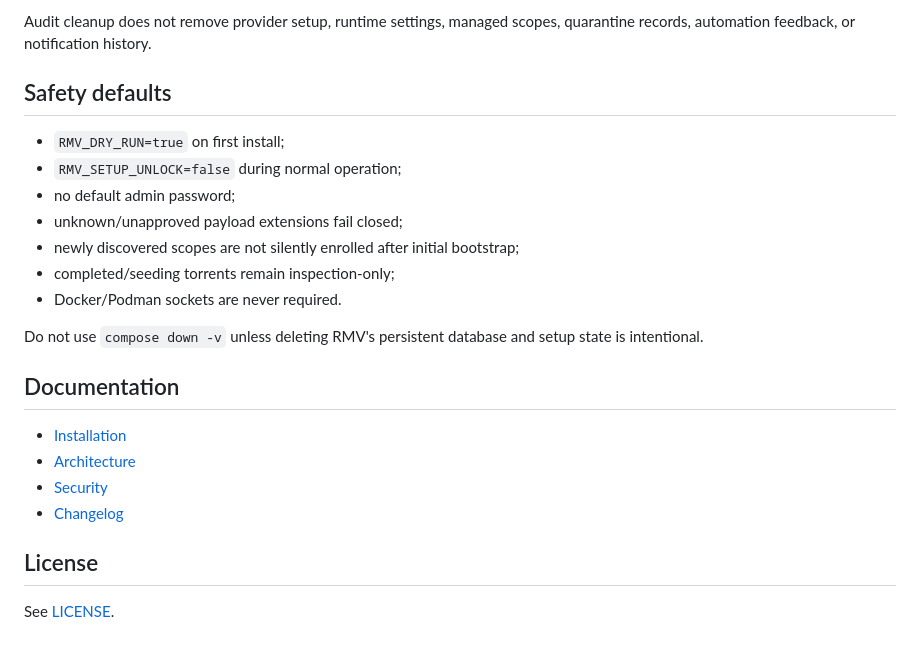
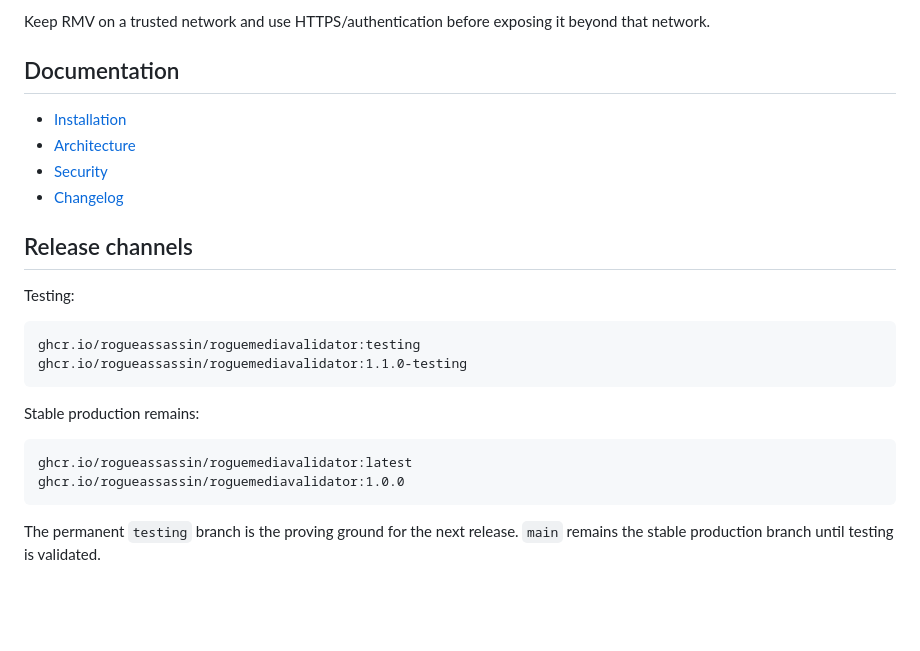
Before and after one commit to RogueAssassin/RogueMediaValidator, a Markdown page: README.md, the part around one of its changes. GitHub-like rendering; blank space fills up the shorter version.

````diff
--- a/README.md
+++ b/README.md
@@ -178,17 +166,5 @@ GET /api/admin/audit/export.json
 
-Audit cleanup does not remove provider setup, runtime settings, managed scopes, quarantine records, automation feedback, or notification history.
-
-## Safety defaults
-
-- `RMV_DRY_RUN=true` on first install;
-- `RMV_SETUP_UNLOCK=false` during normal operation;
-- no default admin password;
-- unknown/unapproved payload extensions fail closed;
-- newly discovered scopes are not silently enrolled after initial bootstrap;
-- completed/seeding torrents remain inspection-only;
-- Docker/Podman sockets are never required.
-
-Do not use `compose down -v` unless deleting RMV's persistent database and setup state is intentional.
+Keep RMV on a trusted network and use HTTPS/authentication before exposing it beyond that network.
 
 ## Documentation
 
@@ -197,6 +173,20 @@ Do not use `compose down -v` unless deleting RMV's persistent database and setup
 - [Security](SECURITY.md)
 - [Changelog](CHANGELOG.md)
 
-## License
+## Release channels
 
-See [LICENSE](LICENSE).
+Testing:
+
+```text
+ghcr.io/rogueassassin/roguemediavalidator:testing
+ghcr.io/rogueassassin/roguemediavalidator:1.1.0-testing
+```
+
+Stable production remains:
+
+```text
+ghcr.io/rogueassassin/roguemediavalidator:latest
+ghcr.io/rogueassassin/roguemediavalidator:1.0.0
+```
+
+The permanent `testing` branch is the proving ground for the next release. `main` remains the stable production branch until testing is validated.
````
Also changed, not shown: other parts of README.md (+92 -104 lines).
